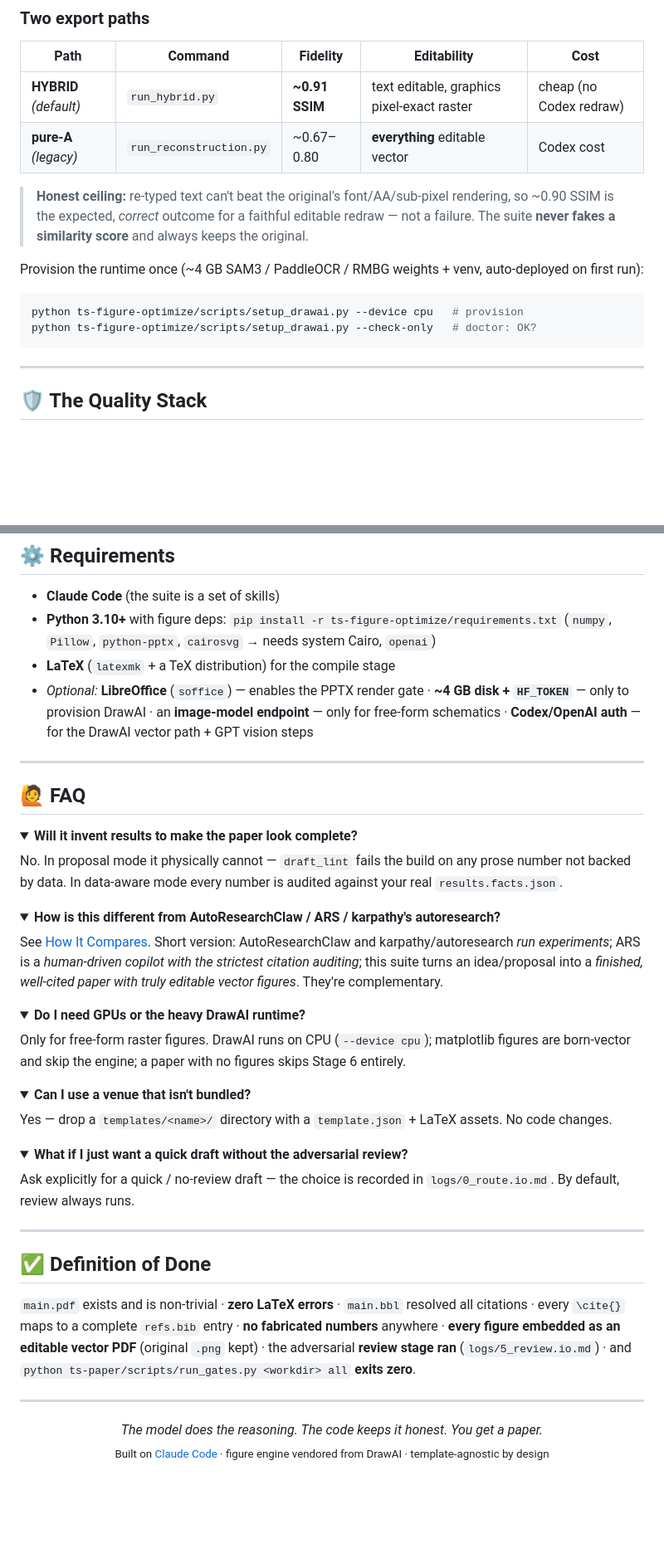
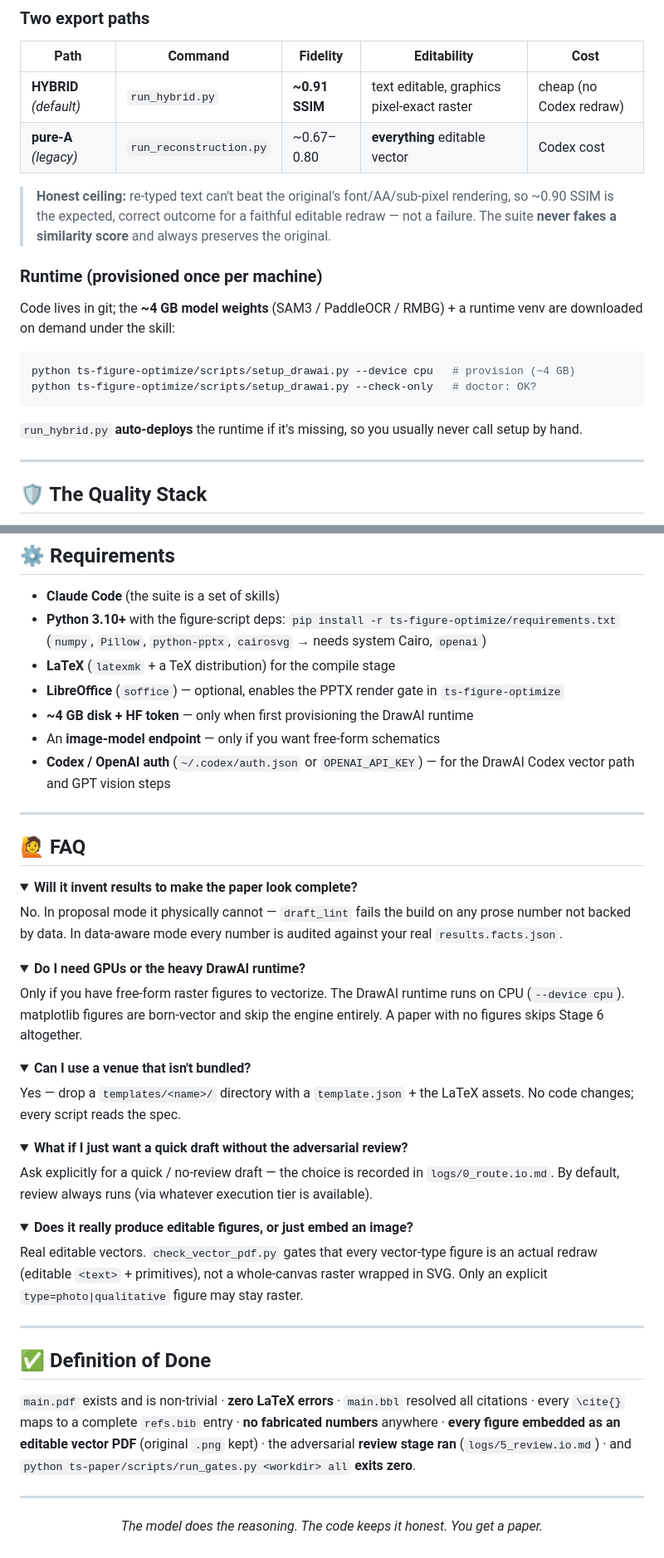
Before and after one commit to Albus-White/spark-to-paper-skills, a Markdown page: README.md, 2 parts joined by grey strips. Shown at 83% size. Rendered like a GitHub page; folded sections open; blank space fills up the shorter version.

````diff
--- a/README.md
+++ b/README.md
@@ -237,14 +205,18 @@ raster figure (PNG/JPG)
 | **HYBRID** *(default)* | `run_hybrid.py` | **~0.91 SSIM** | text editable, graphics pixel-exact raster | cheap (no Codex redraw) |
 | **pure-A** *(legacy)* | `run_reconstruction.py` | ~0.67–0.80 | **everything** editable vector | Codex cost |
 
-> **Honest ceiling:** re-typed text can't beat the original's font/AA/sub-pixel rendering, so ~0.90 SSIM is the expected, *correct* outcome for a faithful editable redraw — not a failure. The suite **never fakes a similarity score** and always keeps the original.
+> **Honest ceiling:** re-typed text can't beat the original's font/AA/sub-pixel rendering, so ~0.90 SSIM is the expected, correct outcome for a faithful editable redraw — not a failure. The suite **never fakes a similarity score** and always preserves the original.
 
-Provision the runtime once (~4 GB SAM3 / PaddleOCR / RMBG weights + venv, auto-deployed on first run):
+### Runtime (provisioned once per machine)
+
+Code lives in git; the **~4 GB model weights** (SAM3 / PaddleOCR / RMBG) + a runtime venv are downloaded on demand under the skill:
 
 ```bash
-python ts-figure-optimize/scripts/setup_drawai.py --device cpu   # provision
+python ts-figure-optimize/scripts/setup_drawai.py --device cpu   # provision (~4 GB)
 python ts-figure-optimize/scripts/setup_drawai.py --check-only   # doctor: OK?
 ```
+
+`run_hybrid.py` **auto-deploys** the runtime if it's missing, so you usually never call setup by hand.
 
 ---
 
@@ -329,9 +316,12 @@ ts_paper_run/
 ## ⚙️ Requirements
 
 - **Claude Code** (the suite is a set of skills)
-- **Python 3.10+** with figure deps: `pip install -r ts-figure-optimize/requirements.txt` (`numpy`, `Pillow`, `python-pptx`, `cairosvg` → needs system Cairo, `openai`)
+- **Python 3.10+** with the figure-script deps: `pip install -r ts-figure-optimize/requirements.txt` (`numpy`, `Pillow`, `python-pptx`, `cairosvg` → needs system Cairo, `openai`)
 - **LaTeX** (`latexmk` + a TeX distribution) for the compile stage
-- *Optional:* **LibreOffice** (`soffice`) — enables the PPTX render gate · **~4 GB disk + `HF_TOKEN`** — only to provision DrawAI · an **image-model endpoint** — only for free-form schematics · **Codex/OpenAI auth** — for the DrawAI vector path + GPT vision steps
+- **LibreOffice** (`soffice`) — optional, enables the PPTX render gate in `ts-figure-optimize`
+- **~4 GB disk + HF token** — only when first provisioning the DrawAI runtime
+- An **image-model endpoint** — only if you want free-form schematics
+- **Codex / OpenAI auth** (`~/.codex/auth.json` or `OPENAI_API_KEY`) — for the DrawAI Codex vector path and GPT vision steps
 
 ---
 
@@ -344,27 +334,27 @@ No. In proposal mode it physically cannot — `draft_lint` fails the build on an
 </details>
 
 <details>
-<summary><b>How is this different from AutoResearchClaw / ARS / karpathy's autoresearch?</b></summary>
-
-See <a href="#-how-it-compares">How It Compares</a>. Short version: AutoResearchClaw and karpathy/autoresearch *run experiments*; ARS is a *human-driven copilot with the strictest citation auditing*; this suite turns an idea/proposal into a *finished, well-cited paper with truly editable vector figures*. They're complementary.
-</details>
-
-<details>
 <summary><b>Do I need GPUs or the heavy DrawAI runtime?</b></summary>
 
-Only for free-form raster figures. DrawAI runs on CPU (`--device cpu`); matplotlib figures are born-vector and skip the engine; a paper with no figures skips Stage 6 entirely.
+Only if you have free-form raster figures to vectorize. The DrawAI runtime runs on CPU (`--device cpu`). matplotlib figures are born-vector and skip the engine entirely. A paper with no figures skips Stage 6 altogether.
 </details>
 
 <details>
 <summary><b>Can I use a venue that isn't bundled?</b></summary>
 
-Yes — drop a `templates/<name>/` directory with a `template.json` + LaTeX assets. No code changes.
+Yes — drop a `templates/<name>/` directory with a `template.json` + the LaTeX assets. No code changes; every script reads the spec.
 </details>
 
 <details>
 <summary><b>What if I just want a quick draft without the adversarial review?</b></summary>
 
-Ask explicitly for a quick / no-review draft — the choice is recorded in `logs/0_route.io.md`. By default, review always runs.
+Ask explicitly for a quick / no-review draft — the choice is recorded in `logs/0_route.io.md`. By default, review always runs (via whatever execution tier is available).
+</details>
+
+<details>
+<summary><b>Does it really produce editable figures, or just embed an image?</b></summary>
+
+Real editable vectors. `check_vector_pdf.py` gates that every vector-type figure is an actual redraw (editable `<text>` + primitives), not a whole-canvas raster wrapped in SVG. Only an explicit `type=photo|qualitative` figure may stay raster.
 </details>
 
 ---
@@ -376,6 +366,5 @@ Ask explicitly for a quick / no-review draft — the choice is recorded in `logs
 ---
 
 <p align="center">
-  <i>The model does the reasoning. The code keeps it honest. You get a paper.</i><br>
-  <sub>Built on <a href="https://docs.claude.com/en/docs/claude-code">Claude Code</a> · figure engine vendored from DrawAI · template-agnostic by design</sub>
+  <i>The model does the reasoning. The code keeps it honest. You get a paper.</i>
 </p>
````
Also changed, not shown: other parts of README.md (+63 -80 lines).
